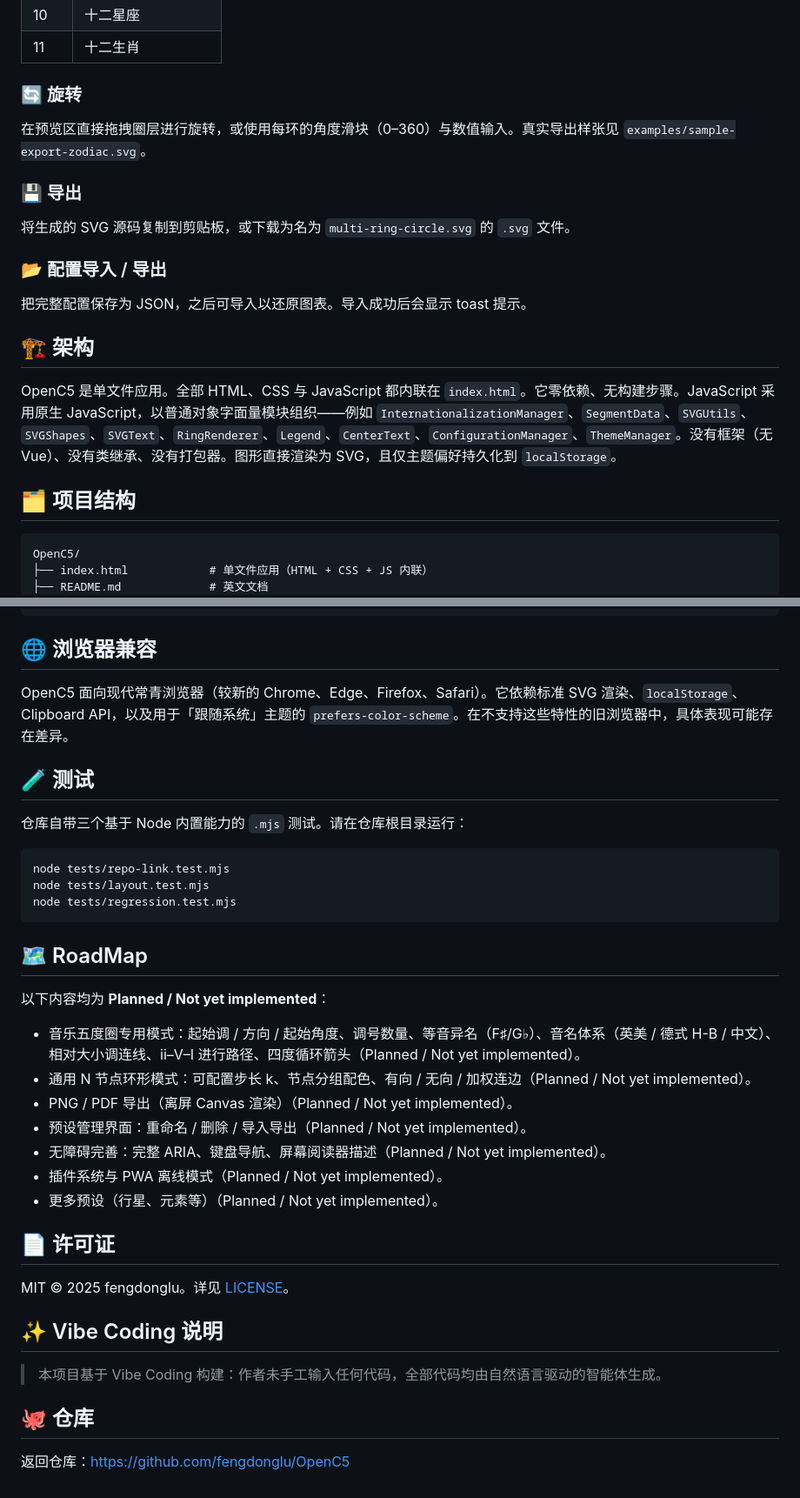
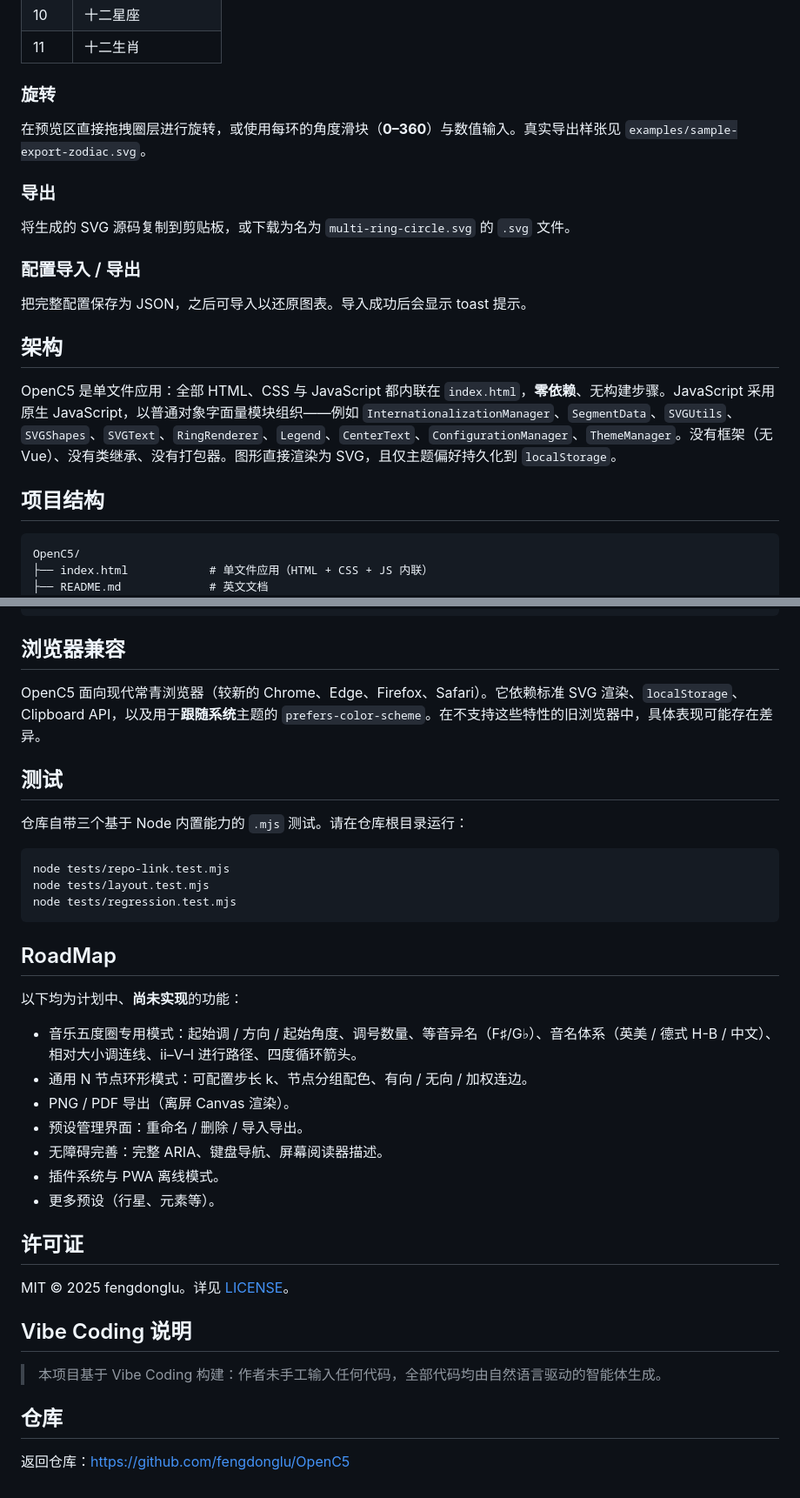
Before and after one commit to fengdonglu/OpenC5, a Markdown page: README.zh-CN.md, 2 parts joined by grey strips. Shown at 87% size. GitHub-like rendering.

````diff
--- a/README.zh-CN.md
+++ b/README.zh-CN.md
@@ -89,23 +83,23 @@ npx serve .
 | 10 | 十二星座 |
 | 11 | 十二生肖 |
 
-### 🔄 旋转
+### 旋转
 
-在预览区直接拖拽圈层进行旋转，或使用每环的角度滑块（0–360）与数值输入。真实导出样张见 `examples/sample-export-zodiac.svg`。
+在预览区直接拖拽圈层进行旋转，或使用每环的角度滑块（**0–360**）与数值输入。真实导出样张见 `examples/sample-export-zodiac.svg`。
 
-### 💾 导出
+### 导出
 
 将生成的 SVG 源码复制到剪贴板，或下载为名为 `multi-ring-circle.svg` 的 `.svg` 文件。
 
-### 📂 配置导入 / 导出
+### 配置导入 / 导出
 
 把完整配置保存为 JSON，之后可导入以还原图表。导入成功后会显示 toast 提示。
 
-## 🏗️ 架构
+## 架构
 
-OpenC5 是单文件应用。全部 HTML、CSS 与 JavaScript 都内联在 `index.html`。它零依赖、无构建步骤。JavaScript 采用原生 JavaScript，以普通对象字面量模块组织——例如 `InternationalizationManager`、`SegmentData`、`SVGUtils`、`SVGShapes`、`SVGText`、`RingRenderer`、`Legend`、`CenterText`、`ConfigurationManager`、`ThemeManager`。没有框架（无 Vue）、没有类继承、没有打包器。图形直接渲染为 SVG，且仅主题偏好持久化到 `localStorage`。
+OpenC5 是单文件应用：全部 HTML、CSS 与 JavaScript 都内联在 `index.html`，**零依赖**、无构建步骤。JavaScript 采用原生 JavaScript，以普通对象字面量模块组织——例如 `InternationalizationManager`、`SegmentData`、`SVGUtils`、`SVGShapes`、`SVGText`、`RingRenderer`、`Legend`、`CenterText`、`ConfigurationManager`、`ThemeManager`。没有框架（无 Vue）、没有类继承、没有打包器。图形直接渲染为 SVG，且仅主题偏好持久化到 `localStorage`。
 
-## 🗂️ 项目结构
+## 项目结构
 
 ```text
 OpenC5/
@@ -125,11 +119,11 @@ OpenC5/
 └── .gitignore
 ```
 
-## 🌐 浏览器兼容
+## 浏览器兼容
 
-OpenC5 面向现代常青浏览器（较新的 Chrome、Edge、Firefox、Safari）。它依赖标准 SVG 渲染、`localStorage`、Clipboard API，以及用于「跟随系统」主题的 `prefers-color-scheme`。在不支持这些特性的旧浏览器中，具体表现可能存在差异。
+OpenC5 面向现代常青浏览器（较新的 Chrome、Edge、Firefox、Safari）。它依赖标准 SVG 渲染、`localStorage`、Clipboard API，以及用于**跟随系统**主题的 `prefers-color-scheme`。在不支持这些特性的旧浏览器中，具体表现可能存在差异。
 
-## 🧪 测试
+## 测试
 
 仓库自带三个基于 Node 内置能力的 `.mjs` 测试。请在仓库根目录运行：
 
@@ -139,26 +133,26 @@ node tests/layout.test.mjs
 node tests/regression.test.mjs
 ```
 
-## 🗺️ RoadMap
+## RoadMap
 
-以下内容均为 **Planned / Not yet implemented**：
+以下均为计划中、**尚未实现**的功能：
 
-- 音乐五度圈专用模式：起始调 / 方向 / 起始角度、调号数量、等音异名（F♯/G♭）、音名体系（英美 / 德式 H-B / 中文）、相对大小调连线、ii–V–I 进行路径、四度循环箭头（Planned / Not yet implemented）。
-- 通用 N 节点环形模式：可配置步长 k、节点分组配色、有向 / 无向 / 加权连边（Planned / Not yet implemented）。
-- PNG / PDF 导出（离屏 Canvas 渲染）（Planned / Not yet implemented）。
-- 预设管理界面：重命名 / 删除 / 导入导出（Planned / Not yet implemented）。
-- 无障碍完善：完整 ARIA、键盘导航、屏幕阅读器描述（Planned / Not yet implemented）。
-- 插件系统与 PWA 离线模式（Planned / Not yet implemented）。
-- 更多预设（行星、元素等）（Planned / Not yet implemented）。
+- 音乐五度圈专用模式：起始调 / 方向 / 起始角度、调号数量、等音异名（F♯/G♭）、音名体系（英美 / 德式 H-B / 中文）、相对大小调连线、ii–V–I 进行路径、四度循环箭头。
+- 通用 N 节点环形模式：可配置步长 k、节点分组配色、有向 / 无向 / 加权连边。
+- PNG / PDF 导出（离屏 Canvas 渲染）。
+- 预设管理界面：重命名 / 删除 / 导入导出。
+- 无障碍完善：完整 ARIA、键盘导航、屏幕阅读器描述。
+- 插件系统与 PWA 离线模式。
+- 更多预设（行星、元素等）。
 
-## 📄 许可证
+## 许可证
 
 MIT © 2025 fengdonglu。详见 [LICENSE](LICENSE)。
 
-## ✨ Vibe Coding 说明
+## Vibe Coding 说明
 
 > 本项目基于 Vibe Coding 构建：作者未手工输入任何代码，全部代码均由自然语言驱动的智能体生成。
 
-## 🐙 仓库
+## 仓库
 
 返回仓库：https://github.com/fengdonglu/OpenC5
````
Also changed, not shown: other parts of README.zh-CN.md (+30 -36 lines), README.md (+52 -58 lines).
